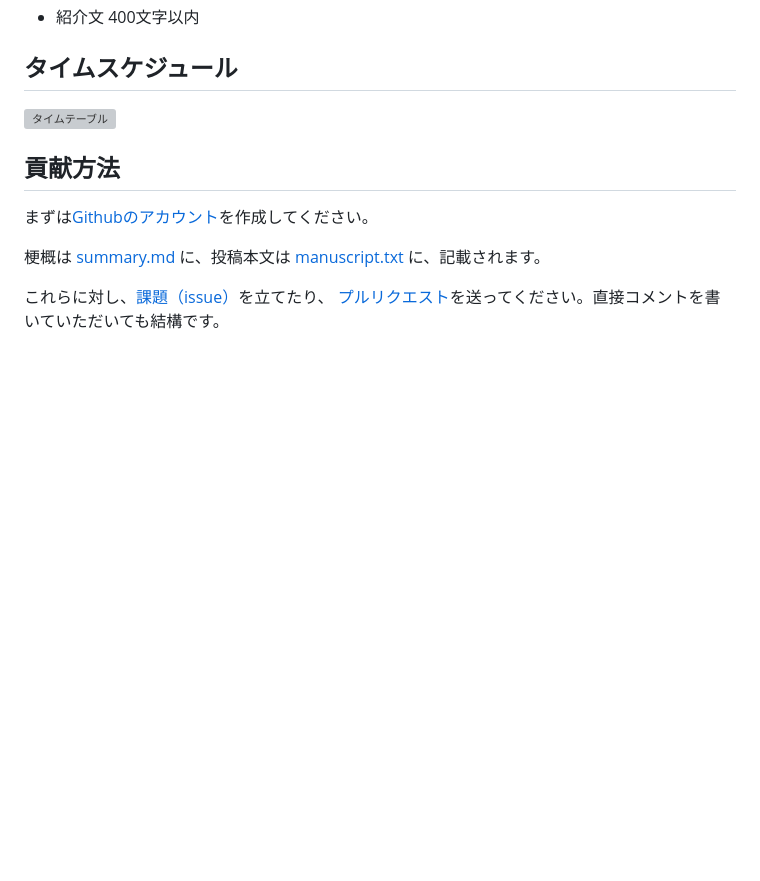
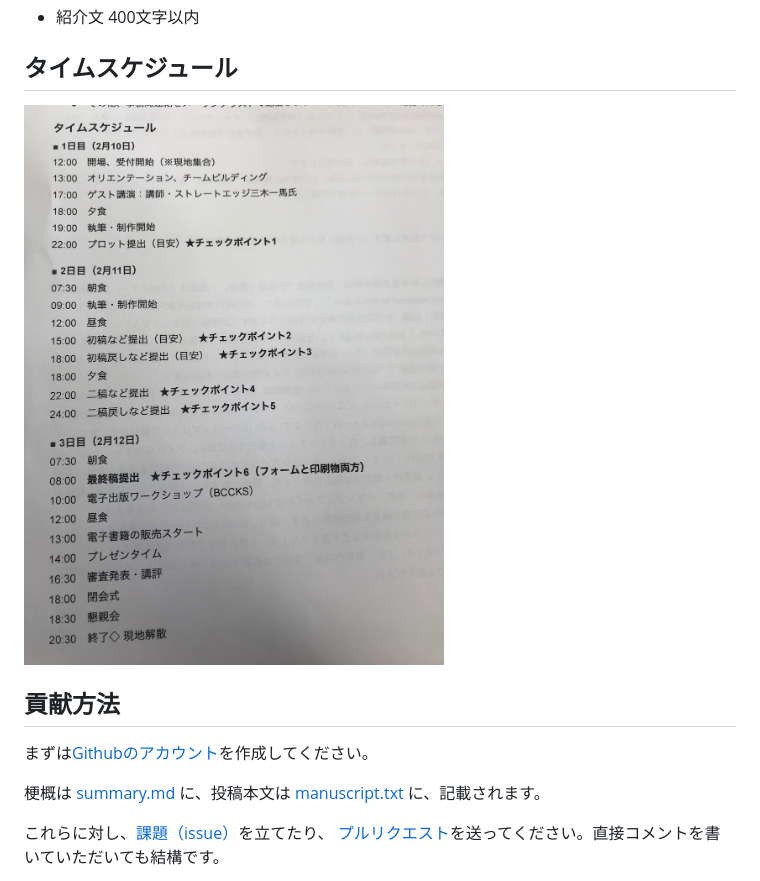
Before and after one commit to fumikito/noveljam2018, a Markdown page: README.md, the part around the change. GitHub-like rendering; pictures changed too: img/schedule-image.jpg (added); blank space fills up the shorter version; grey boxes are pictures that could not be loaded.

```diff
--- a/README.md
+++ b/README.md
@@ -13,7 +13,7 @@
 
 ## タイムスケジュール
 
-![タイムテーブル](https://raw.githubusercontent.com/fumikito/noveljam2018/master/img/schedule.jpg)
+![タイムテーブル](https://raw.githubusercontent.com/fumikito/noveljam2018/master/img/schedule-image.jpg)
 
 ## 貢献方法
 
```
Also changed, not shown: 1 other file.
